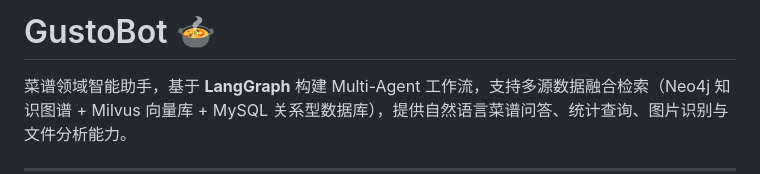
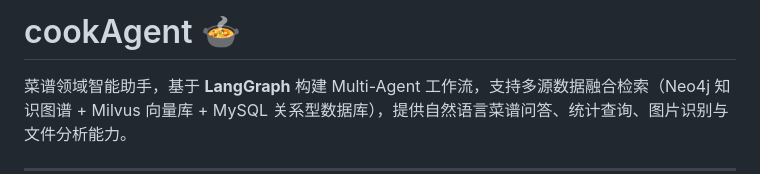
Before and after one commit to continuenext/cookAgent, a Markdown page: README.md, the part around the change. Drawn GitHub-style.

```diff
--- a/README.md
+++ b/README.md
@@ -1,4 +1,4 @@
-# GustoBot 🍲
+# cookAgent 🍲
 
 菜谱领域智能助手，基于 **LangGraph** 构建 Multi-Agent 工作流，支持多源数据融合检索（Neo4j 知识图谱 + Milvus 向量库 + MySQL 关系型数据库），提供自然语言菜谱问答、统计查询、图片识别与文件分析能力。
 
```
